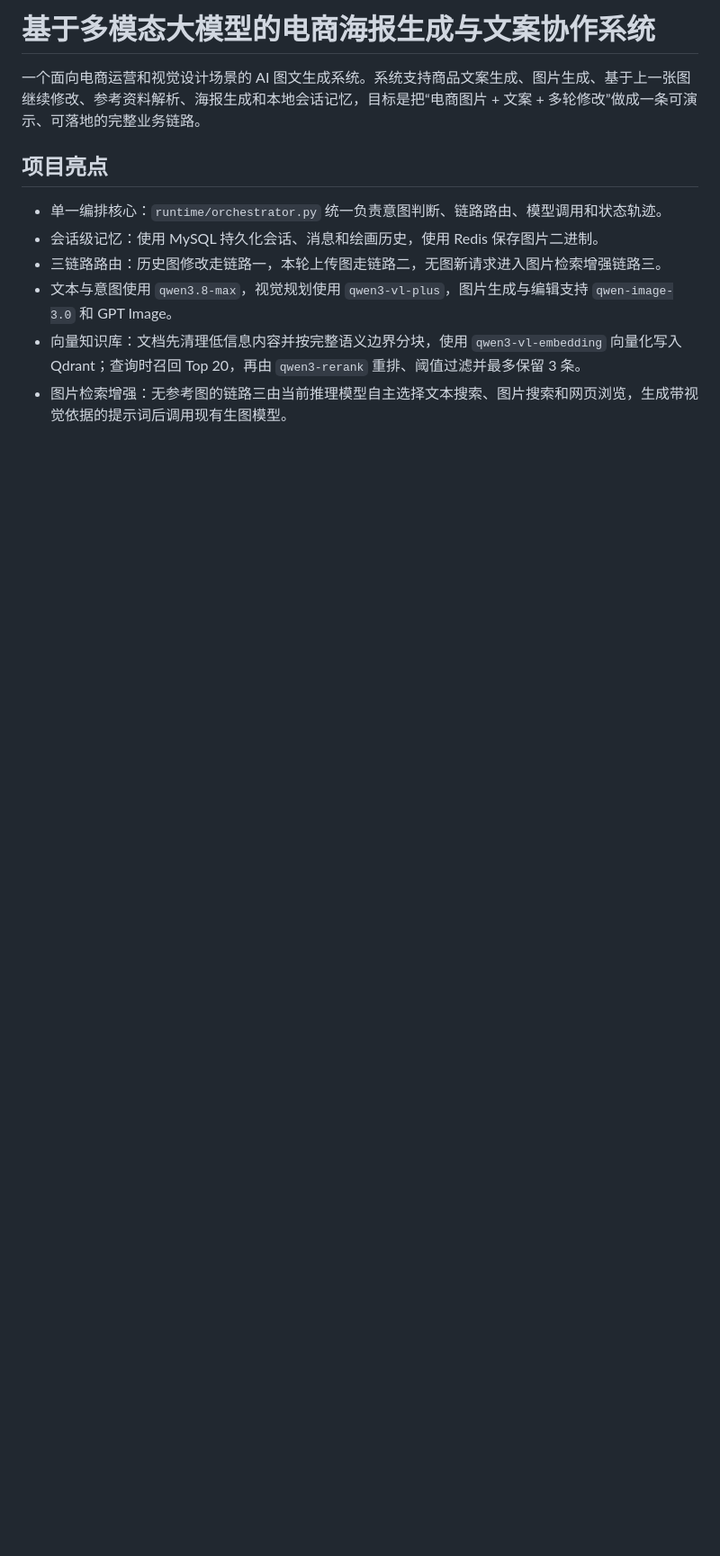
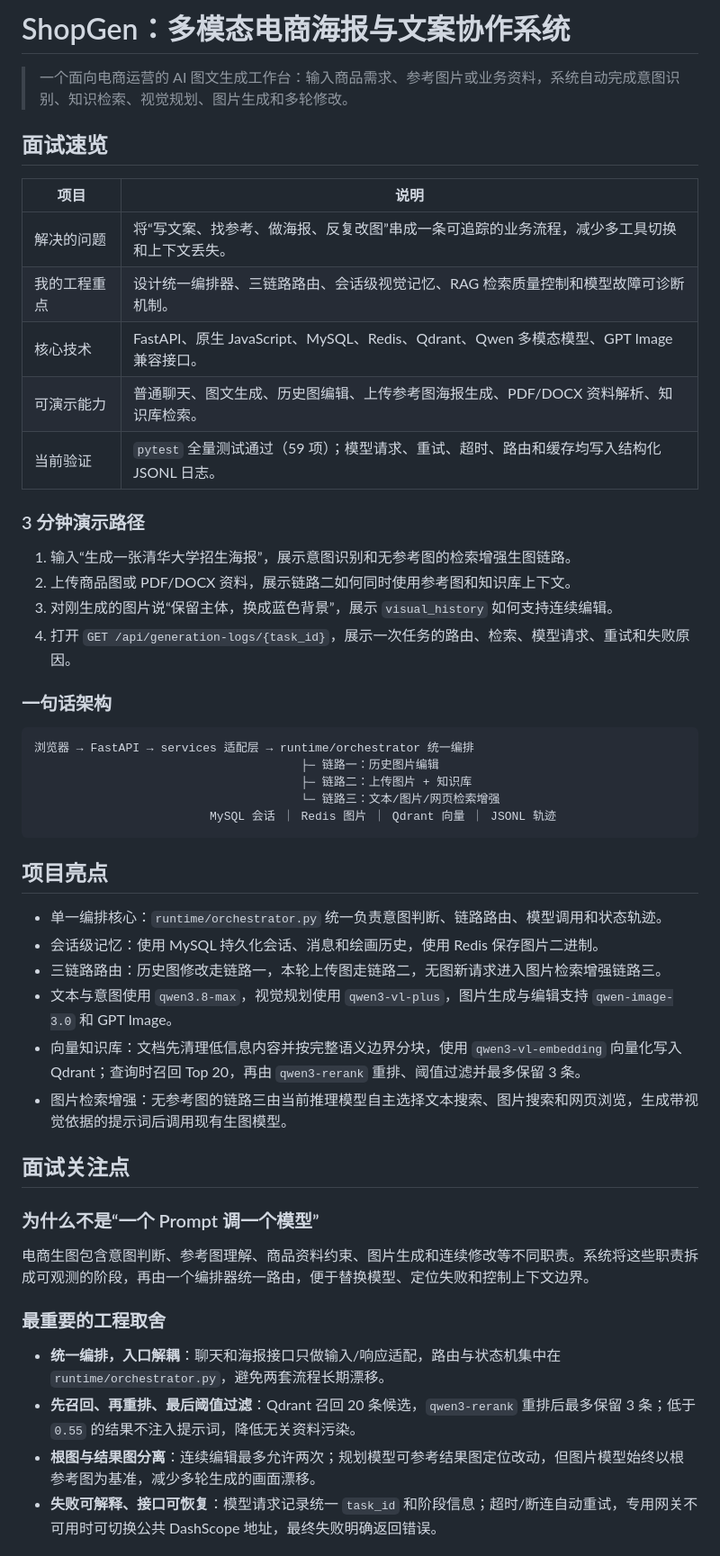
Before and after one commit to ggy33337-oss/ShopGen, a Markdown page: README.md, the part around one of its changes. Shown at 90% size. Rendered like a GitHub page; blank space fills up the shorter version.

Commit message:
优化项目说明文档与面试展示路径

````diff
--- a/README.md
+++ b/README.md
@@ -1,6 +1,33 @@
-# 基于多模态大模型的电商海报生成与文案协作系统
+# ShopGen：多模态电商海报与文案协作系统
 
-一个面向电商运营和视觉设计场景的 AI 图文生成系统。系统支持商品文案生成、图片生成、基于上一张图继续修改、参考资料解析、海报生成和本地会话记忆，目标是把“电商图片 + 文案 + 多轮修改”做成一条可演示、可落地的完整业务链路。
+> 一个面向电商运营的 AI 图文生成工作台：输入商品需求、参考图片或业务资料，系统自动完成意图识别、知识检索、视觉规划、图片生成和多轮修改。
+
+## 面试速览
+
+| 项目 | 说明 |
+| --- | --- |
+| 解决的问题 | 将“写文案、找参考、做海报、反复改图”串成一条可追踪的业务流程，减少多工具切换和上下文丢失。 |
+| 我的工程重点 | 设计统一编排器、三链路路由、会话级视觉记忆、RAG 检索质量控制和模型故障可诊断机制。 |
+| 核心技术 | FastAPI、原生 JavaScript、MySQL、Redis、Qdrant、Qwen 多模态模型、GPT Image 兼容接口。 |
+| 可演示能力 | 普通聊天、图文生成、历史图编辑、上传参考图海报生成、PDF/DOCX 资料解析、知识库检索。 |
+| 当前验证 | `pytest` 全量测试通过（59 项）；模型请求、重试、超时、路由和缓存均写入结构化 JSONL 日志。 |
+
+### 3 分钟演示路径
+
+1. 输入“生成一张清华大学招生海报”，展示意图识别和无参考图的检索增强生图链路。
+2. 上传商品图或 PDF/DOCX 资料，展示链路二如何同时使用参考图和知识库上下文。
+3. 对刚生成的图片说“保留主体，换成蓝色背景”，展示 `visual_history` 如何支持连续编辑。
+4. 打开 `GET /api/generation-logs/{task_id}`，展示一次任务的路由、检索、模型请求、重试和失败原因。
+
+### 一句话架构
+
+```text
+浏览器 → FastAPI → services 适配层 → runtime/orchestrator 统一编排
+                                      ├─ 链路一：历史图片编辑
+                                      ├─ 链路二：上传图片 + 知识库
+                                      └─ 链路三：文本/图片/网页检索增强
+                         MySQL 会话 ｜ Redis 图片 ｜ Qdrant 向量 ｜ JSONL 轨迹
+```
 
 ## 项目亮点
 
@@ -10,3 +37,17 @@
 - 文本与意图使用 `qwen3.8-max`，视觉规划使用 `qwen3-vl-plus`，图片生成与编辑支持 `qwen-image-3.0` 和 GPT Image。
 - 向量知识库：文档先清理低信息内容并按完整语义边界分块，使用 `qwen3-vl-embedding` 向量化写入 Qdrant；查询时召回 Top 20，再由 `qwen3-rerank` 重排、阈值过滤并最多保留 3 条。
 - 图片检索增强：无参考图的链路三由当前推理模型自主选择文本搜索、图片搜索和网页浏览，生成带视觉依据的提示词后调用现有生图模型。
+
+## 面试关注点
+
+### 为什么不是“一个 Prompt 调一个模型”
+
+电商生图包含意图判断、参考图理解、商品资料约束、图片生成和连续修改等不同职责。系统将这些职责拆成可观测的阶段，再由一个编排器统一路由，便于替换模型、定位失败和控制上下文边界。
+
+### 最重要的工程取舍
+
+- **统一编排，入口解耦**：聊天和海报接口只做输入/响应适配，路由与状态机集中在 `runtime/orchestrator.py`，避免两套流程长期漂移。
+- **先召回、再重排、最后阈值过滤**：Qdrant 召回 20 条候选，`qwen3-rerank` 重排后最多保留 3 条；低于 `0.55` 的结果不注入提示词，降低无关资料污染。
+- **根图与结果图分离**：连续编辑最多允许两次；规划模型可参考结果图定位改动，但图片模型始终以根参考图为基准，减少多轮生成的画面漂移。
+- **失败可解释、接口可恢复**：模型请求记录统一 `task_id` 和阶段信息；超时/断连自动重试，专用网关不可用时可切换公共 DashScope 地址，最终失败明确返回错误。
+
````
Also changed, not shown: other parts of README.md (+18 -0 lines).
